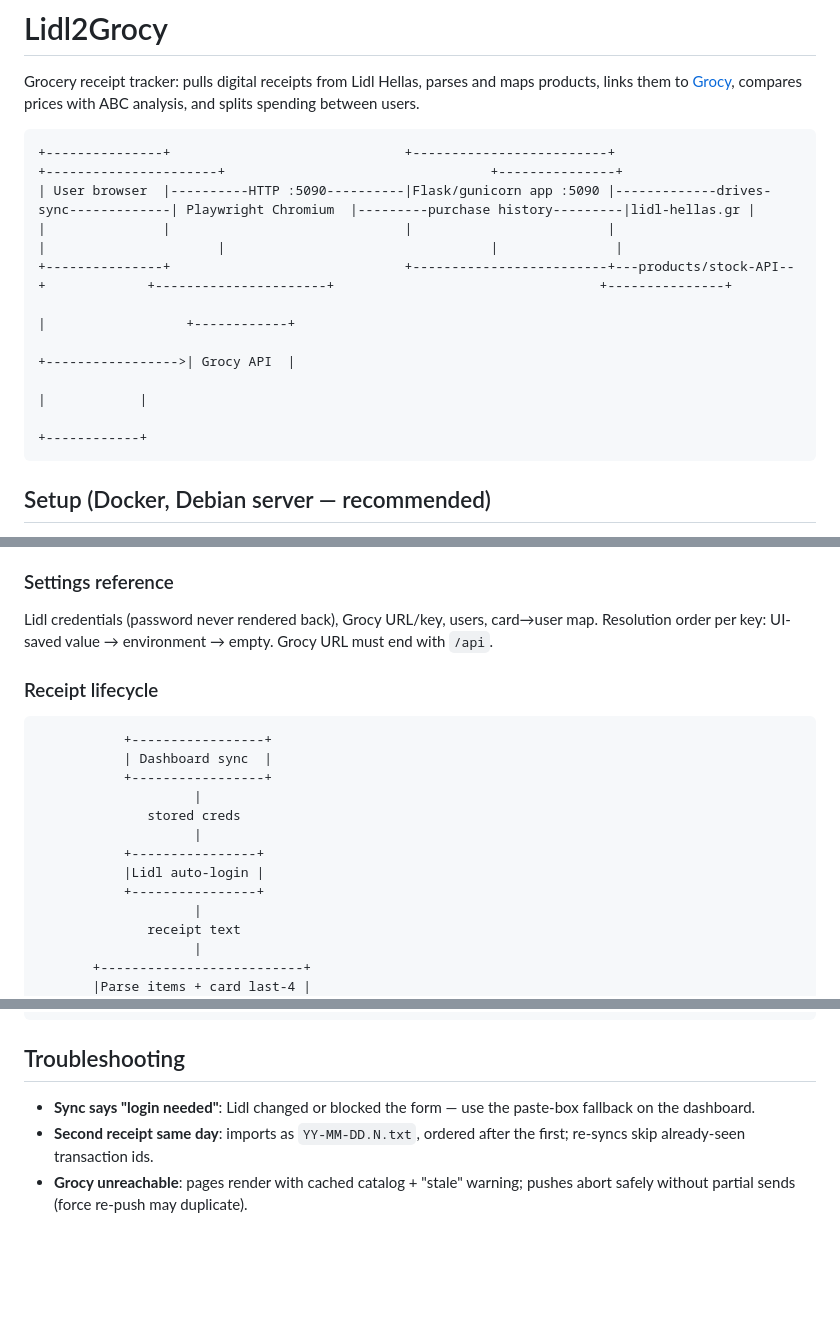
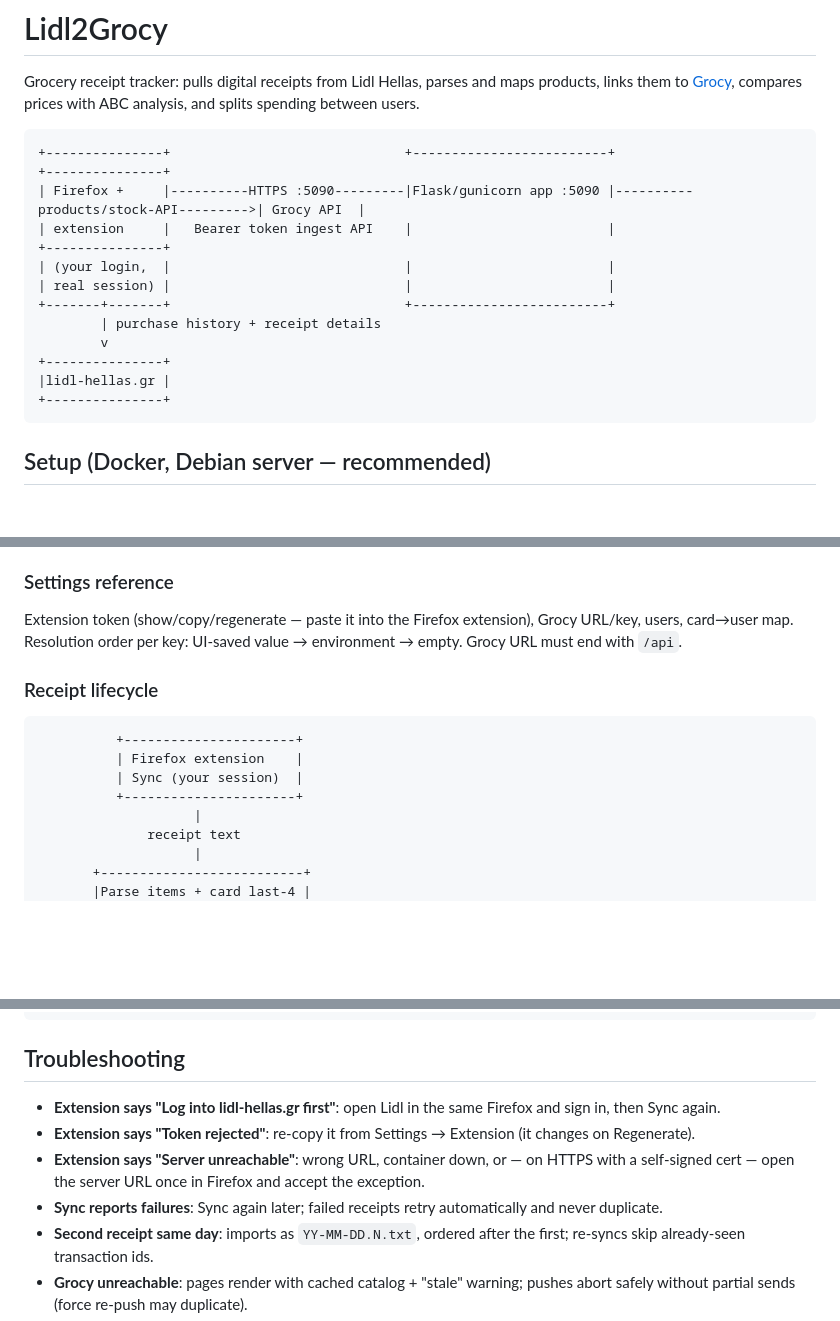
Before and after one commit to SordyGR/Lidl2Grocy, a Markdown page: README.md, 3 parts joined by grey strips. Rendered like a GitHub page; blank space fills up the shorter version.

````diff
--- a/README.md
+++ b/README.md
@@ -5,14 +5,17 @@ maps products, links them to [Grocy](https://grocy.info), compares prices with
 ABC analysis, and splits spending between users.
 
 ```
-+---------------+                              +-------------------------+                                     +----------------------+                                  +---------------+
-| User browser  |----------HTTP :5090----------|Flask/gunicorn app :5090 |-------------drives-sync-------------| Playwright Chromium  |---------purchase history---------|lidl-hellas.gr |
-|               |                              |                         |                                     |                      |                                  |               |
-+---------------+                              +-------------------------+---products/stock-API--+             +----------------------+                                  +---------------+
-                                                                                                 |                  +------------+
-                                                                                                 +----------------->| Grocy API  |
-                                                                                                                    |            |
-                                                                                                                    +------------+
++---------------+                              +-------------------------+                                     +---------------+
+| Firefox +     |----------HTTPS :5090---------|Flask/gunicorn app :5090 |----------products/stock-API--------->| Grocy API  |
+| extension     |   Bearer token ingest API    |                         |                                     +---------------+
+| (your login,  |                              |                         |
+| real session) |                              |                         |
++-------+-------+                              +-------------------------+
+        | purchase history + receipt details
+        v
++---------------+
+|lidl-hellas.gr |
++---------------+
 ```
 
 ## Setup (Docker, Debian server — recommended)
@@ -98,21 +146,16 @@ Pareto bars + cumulative-% line below, stat table at the bottom. Classes:
 A ≤ 80% cumulative, B ≤ 95%, C rest.
 
 ### Settings reference
-Lidl credentials (password never rendered back), Grocy URL/key, users,
-card→user map. Resolution order per key: UI-saved value → environment →
-empty. Grocy URL must end with `/api`.
+Extension token (show/copy/regenerate — paste it into the Firefox extension),
+Grocy URL/key, users, card→user map. Resolution order per key: UI-saved
+value → environment → empty. Grocy URL must end with `/api`.
 
 ### Receipt lifecycle
 ```
-           +-----------------+
-           | Dashboard sync  |
-           +-----------------+
-                    |
-              stored creds
-                    |
-           +----------------+
-           |Lidl auto-login |
-           +----------------+
+          +----------------------+
+          | Firefox extension    |
+          | Sync (your session)  |
+          +----------------------+
                     |
               receipt text
                     |
@@ -142,8 +185,15 @@ empty. Grocy URL must end with `/api`.
 ```
 
 ## Troubleshooting
-- **Sync says "login needed"**: Lidl changed or blocked the form — use the
-  paste-box fallback on the dashboard.
+- **Extension says "Log into lidl-hellas.gr first"**: open Lidl in the same
+  Firefox and sign in, then Sync again.
+- **Extension says "Token rejected"**: re-copy it from Settings → Extension
+  (it changes on Regenerate).
+- **Extension says "Server unreachable"**: wrong URL, container down, or —
+  on HTTPS with a self-signed cert — open the server URL once in Firefox and
+  accept the exception.
+- **Sync reports failures**: Sync again later; failed receipts retry
+  automatically and never duplicate.
 - **Second receipt same day**: imports as `YY-MM-DD.N.txt`, ordered after the
   first; re-syncs skip already-seen transaction ids.
 - **Grocy unreachable**: pages render with cached catalog + "stale" warning;
````
Also changed, not shown: other parts of README.md (+58 -13 lines).
